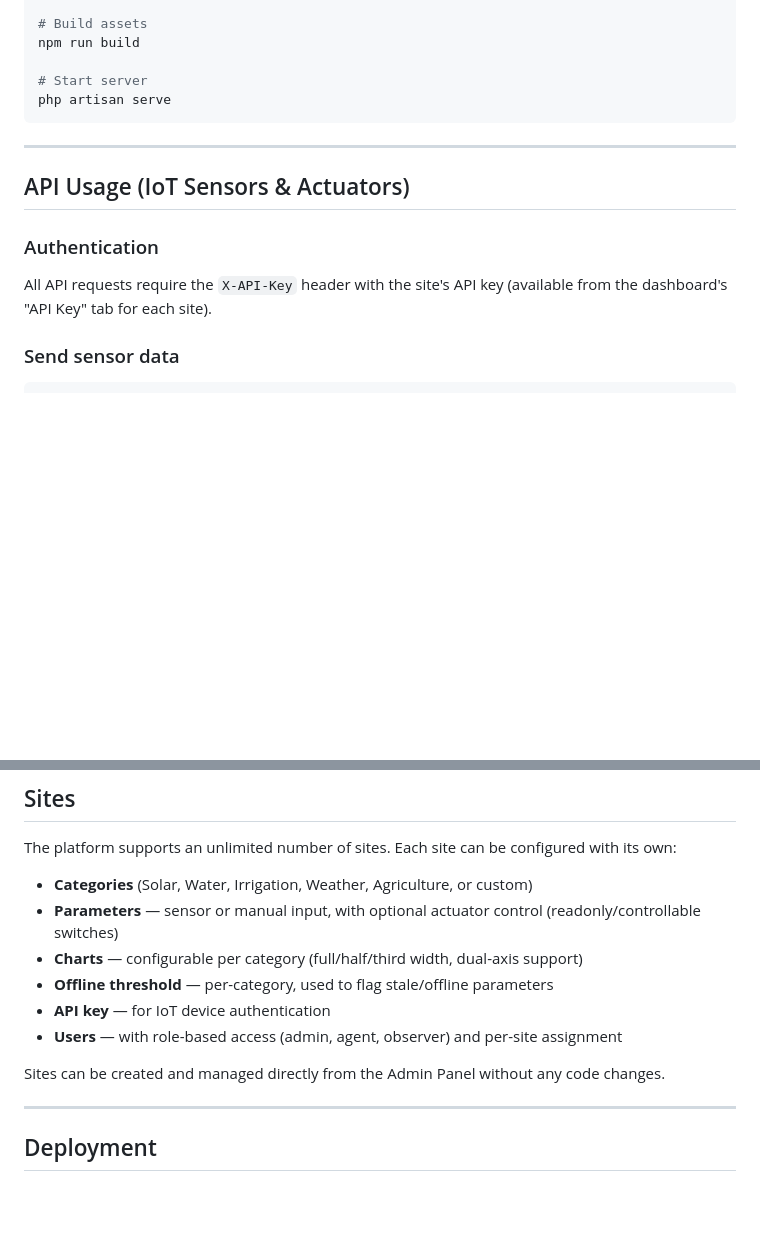
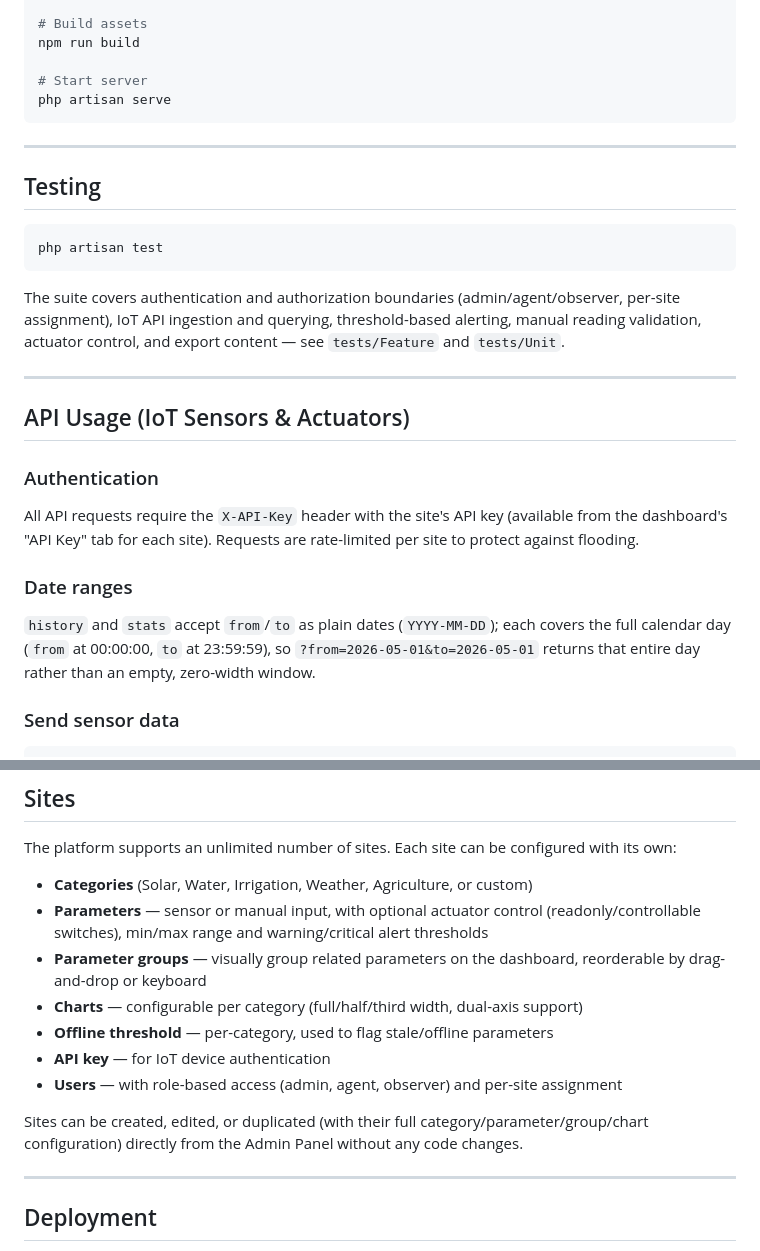
Before and after one commit to saratechacademy/APV-MaGa-Dashboard, a Markdown page: README.md, 2 parts joined by grey strips. GitHub-like rendering; blank space fills up the shorter version.

````diff
--- a/README.md
+++ b/README.md
@@ -104,10 +111,23 @@ php artisan serve
 
 ---
 
+## Testing
+
+```bash
+php artisan test
+```
+
+The suite covers authentication and authorization boundaries (admin/agent/observer, per-site assignment), IoT API ingestion and querying, threshold-based alerting, manual reading validation, actuator control, and export content — see `tests/Feature` and `tests/Unit`.
+
+---
+
 ## API Usage (IoT Sensors & Actuators)
 
 ### Authentication
-All API requests require the `X-API-Key` header with the site's API key (available from the dashboard's "API Key" tab for each site).
+All API requests require the `X-API-Key` header with the site's API key (available from the dashboard's "API Key" tab for each site). Requests are rate-limited per site to protect against flooding.
+
+### Date ranges
+`history` and `stats` accept `from`/`to` as plain dates (`YYYY-MM-DD`); each covers the full calendar day (`from` at 00:00:00, `to` at 23:59:59), so `?from=2026-05-01&to=2026-05-01` returns that entire day rather than an empty, zero-width window.
 
 ### Send sensor data
 ```http
@@ -161,13 +181,14 @@ Full endpoint documentation, including request/response formats and available ca
 The platform supports an unlimited number of sites. Each site can be configured with its own:
 
 - **Categories** (Solar, Water, Irrigation, Weather, Agriculture, or custom)
-- **Parameters** — sensor or manual input, with optional actuator control (readonly/controllable switches)
+- **Parameters** — sensor or manual input, with optional actuator control (readonly/controllable switches), min/max range and warning/critical alert thresholds
+- **Parameter groups** — visually group related parameters on the dashboard, reorderable by drag-and-drop or keyboard
 - **Charts** — configurable per category (full/half/third width, dual-axis support)
 - **Offline threshold** — per-category, used to flag stale/offline parameters
 - **API key** — for IoT device authentication
 - **Users** — with role-based access (admin, agent, observer) and per-site assignment
 
-Sites can be created and managed directly from the Admin Panel without any code changes.
+Sites can be created, edited, or duplicated (with their full category/parameter/group/chart configuration) directly from the Admin Panel without any code changes.
 
 ---
 
````
Also changed, not shown: other parts of README.md (+14 -7 lines).
